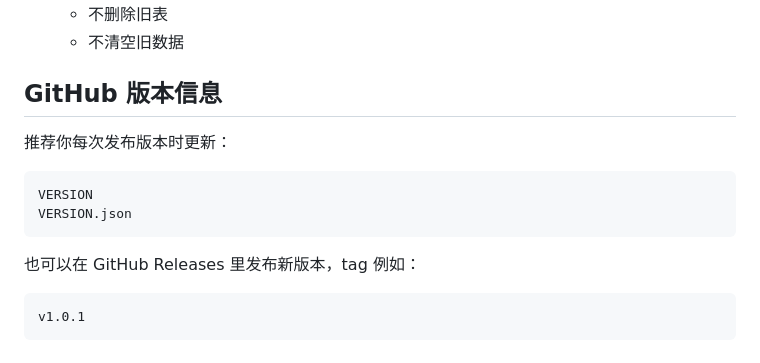
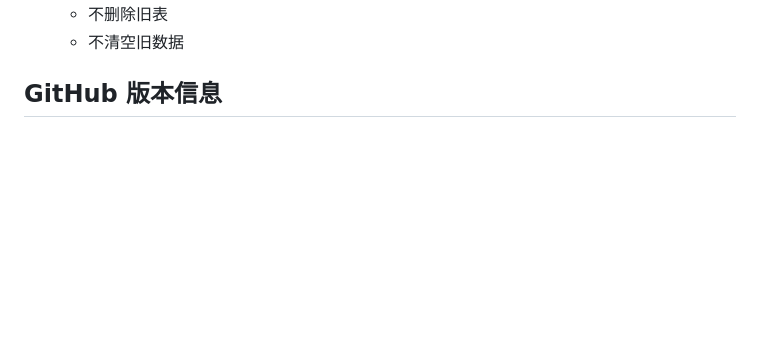
Before and after one commit to macbo2013/HANU, a Markdown page: README.md, the part around the change. GitHub-like rendering; blank space fills up the shorter version.

````diff
--- a/README.md
+++ b/README.md
@@ -156,16 +156,3 @@ sudo bash update.sh
    - 不清空旧数据
 
 ## GitHub 版本信息
-
-推荐你每次发布版本时更新：
-
-```text
-VERSION
-VERSION.json
-```
-
-也可以在 GitHub Releases 里发布新版本，tag 例如：
-
-```text
-v1.0.1
-```
````
